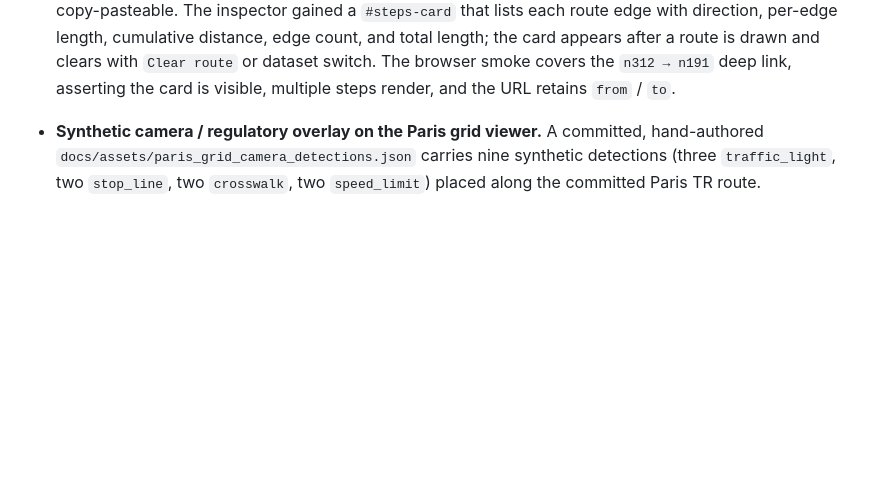
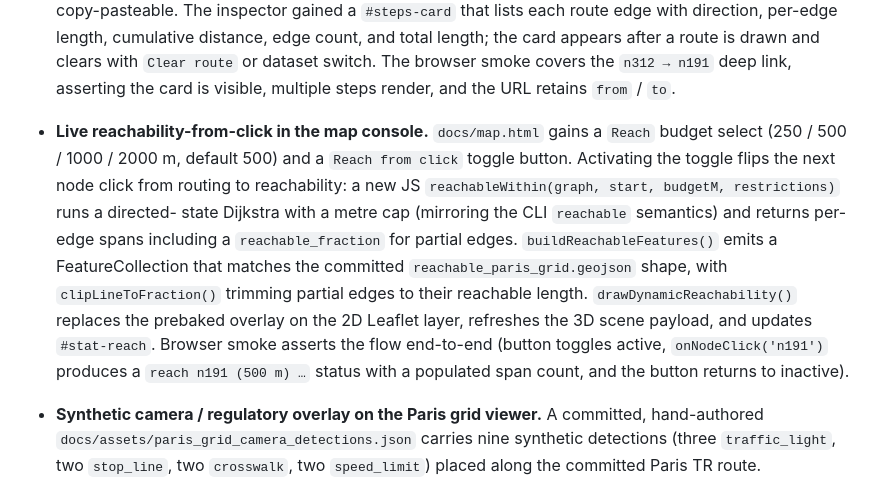
Before and after one commit to rsasaki0109/roadgraph_builder, a Markdown page: CHANGELOG.md, the part around the change. Rendered like a GitHub page; blank space fills up the shorter version.

```diff
--- a/CHANGELOG.md
+++ b/CHANGELOG.md
@@ -81,6 +81,22 @@ and this project adheres to [Semantic Versioning](https://semver.org/spec/v2.0.0
   a route is drawn and clears with `Clear route` or dataset switch. The
   browser smoke covers the `n312 → n191` deep link, asserting the card is
   visible, multiple steps render, and the URL retains `from` / `to`.
+
+- **Live reachability-from-click in the map console.**
+  `docs/map.html` gains a `Reach` budget select (250 / 500 / 1000 / 2000 m,
+  default 500) and a `Reach from click` toggle button. Activating the toggle
+  flips the next node click from routing to reachability: a new JS
+  `reachableWithin(graph, start, budgetM, restrictions)` runs a directed-
+  state Dijkstra with a metre cap (mirroring the CLI `reachable`
+  semantics) and returns per-edge spans including a `reachable_fraction`
+  for partial edges. `buildReachableFeatures()` emits a FeatureCollection
+  that matches the committed `reachable_paris_grid.geojson` shape, with
+  `clipLineToFraction()` trimming partial edges to their reachable length.
+  `drawDynamicReachability()` replaces the prebaked overlay on the 2D
+  Leaflet layer, refreshes the 3D scene payload, and updates
+  `#stat-reach`. Browser smoke asserts the flow end-to-end (button toggles
+  active, `onNodeClick('n191')` produces a `reach n191 (500 m) …` status
+  with a populated span count, and the button returns to inactive).
 
 - **Synthetic camera / regulatory overlay on the Paris grid viewer.**
   A committed, hand-authored
```
Also changed, not shown: README.md (+1 -1 lines), docs/PLAN.md (+15 -1 lines), docs/images/map_console_2d.png, docs/images/map_console_3d.png, 4 other files.
